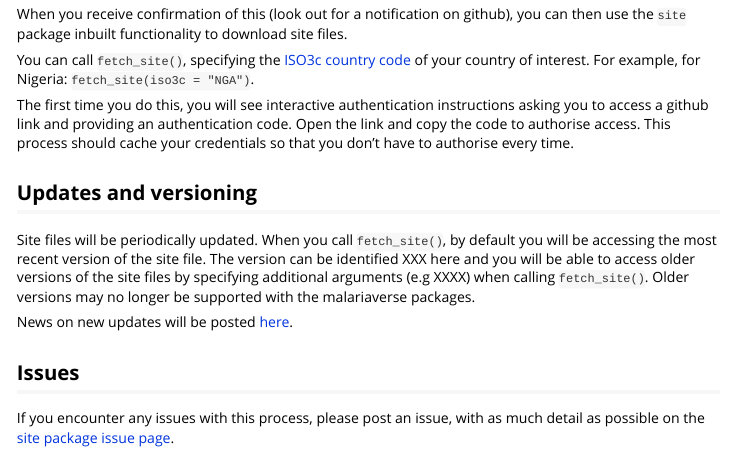
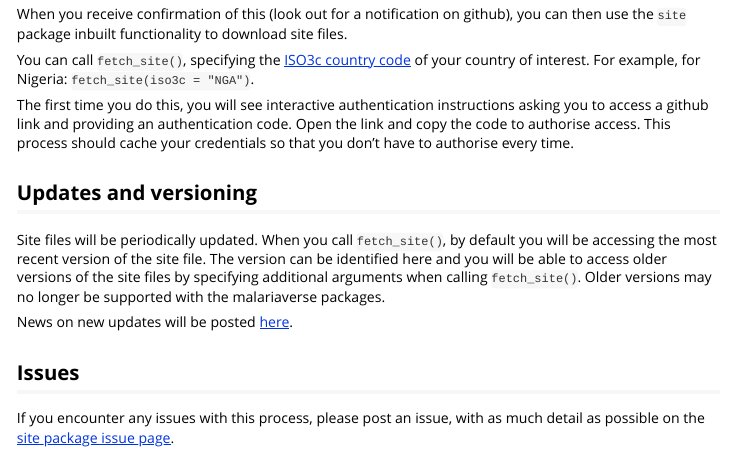
Before and after one commit to mrc-ide/site, an R Markdown document (vignettes/Accessing-site-files.Rmd): the page in a window 1100 px wide, from 360 px down. Rendered offline with R 4.5, knitr and Pandoc, with nearby package versions.

Commit message:
Tidy URLs

```diff
--- a/vignettes/Accessing-site-files.Rmd
+++ b/vignettes/Accessing-site-files.Rmd
@@ -37,7 +37,7 @@ Please include the following details:
 When you receive confirmation of this (look out for a notification on github), you
 can then use the `site` package inbuilt functionality to download site files.
 
-You can call `fetch_site()`, specifying the [ISO3c country code](URL) of your
+You can call `fetch_site()`, specifying the [ISO3c country code](https://en.wikipedia.org/wiki/ISO_3166-1_alpha-3) of your
 country of interest. For example, for Nigeria: `fetch_site(iso3c = "NGA")`.
 
 The first time you do this, you will see interactive authentication instructions
@@ -49,13 +49,13 @@ credentials so that you don't have to authorise every time.
 
 Site files will be periodically updated. When you call `fetch_site()`, by default
 you will be accessing the most recent version of the site file. The version can
-be identified XXX here and you will be able to access older versions of the site
-files by specifying additional arguments (e.g XXXX) when calling `fetch_site()`.
+be identified here and you will be able to access older versions of the site
+files by specifying additional arguments when calling `fetch_site()`.
 Older versions may no longer be supported with the malariaverse packages.
 
-News on new updates will be posted [here](URL).
+News on new updates will be posted [here](https://mrc-ide.github.io/site/news/index.html).
 
 ## Issues
 
 If you encounter any issues with this process, please post an issue, with as much
-detail as possible on the [site package issue page](URL).
+detail as possible on the [site package issue page](https://github.com/mrc-ide/site/issues).
```
Also changed, not shown: vignettes/Accessing-site-files.Rmd (2 more changed lines).
